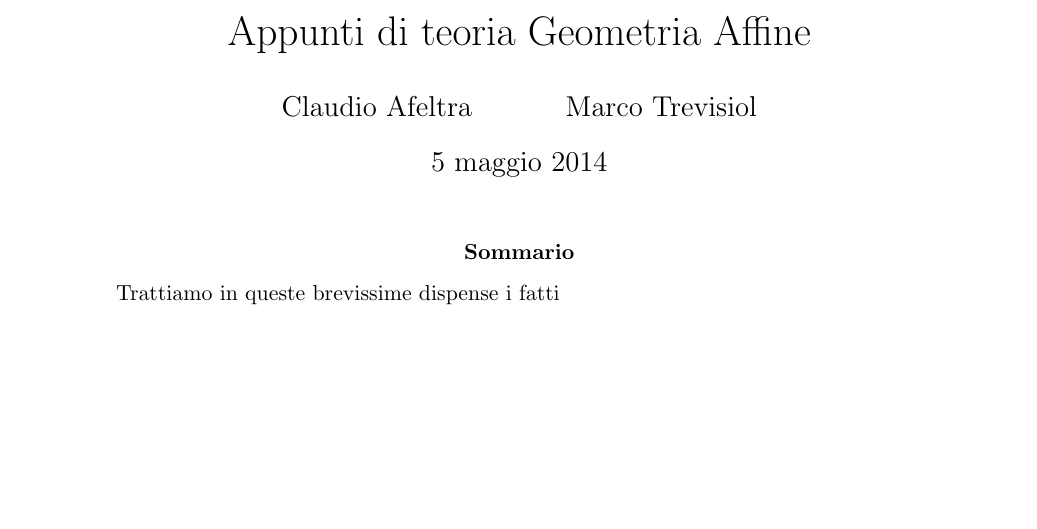
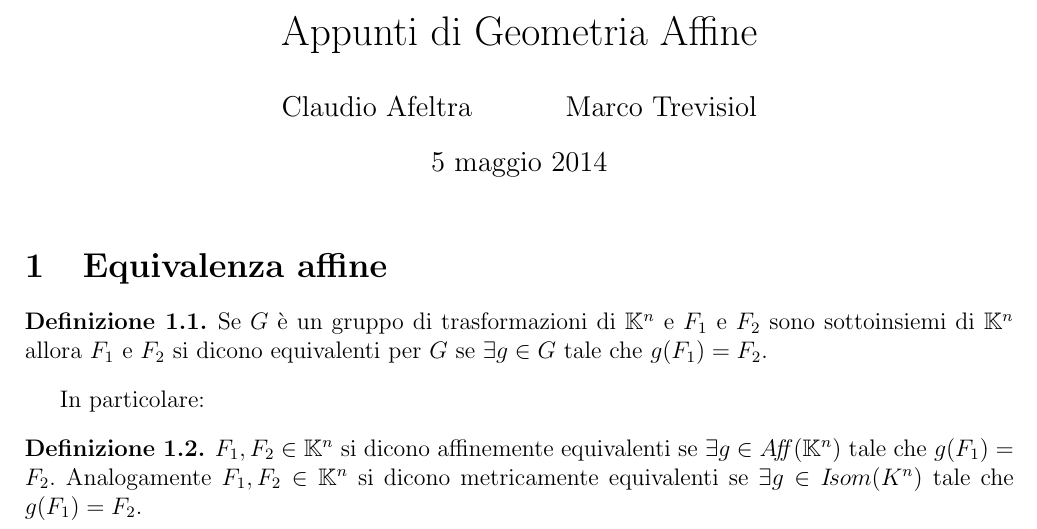
Before and after one commit to ClaudioAfeltra/Appunti, a LaTeX document (Geometria_Affine/main.tex): part of the page, cut so that both start at the same text, the shorter picture padded with empty space. Compiled offline with pdfLaTeX.

Commit message:
Aggiunti i primi risultati

```diff
--- a/Geometria_Affine/main.tex
+++ b/Geometria_Affine/main.tex
@@ -3,7 +3,8 @@
 % \usepackage{float}
 % \usepackage{figure}
 
-\title{Appunti di teoria Geometria Affine}
+
+\title{Appunti di Geometria Affine}
 \author{Claudio Afeltra \and Marco Trevisiol}
 
 \begin{document}
@@ -12,9 +13,25 @@
 % \clearpage
 
 
-\begin{abstract}
-	Trattiamo in queste brevissime dispense i fatti
-\end{abstract}
-\clearpage
+%\begin{abstract}
+%	Trattiamo in queste brevissime dispense i fatti
+%\end{abstract}
+%\clearpage
+
+\section{Equivalenza affine}
+
+\begin{definition}
+ Se $G$ è un gruppo di trasformazioni di $\K^n$ e $F_1$ e $F_2$ sono sottoinsiemi di $\K^n$ allora $F_1$ e $F_2$ si dicono equivalenti per
+ $G$ se $\exists g\in G$ tale che $g(F_1)=F_2$.
+\end{definition}
+
+In particolare:
+
+\begin{definition}
+$F_1,F_2\in\K^n$ si dicono affinemente equivalenti se $\exists g \in A\!f\!\!f(\K^n)$ tale che $g(F_1) = F_2 .$
+Analogamente $F_1 , F_2 \in \K^n$ si dicono metricamente equivalenti se $\exists g \in I\!som(K^n)$ tale che $g(F_1) = F_2 .$
+\end{definition}
+
+
 
 \end{document}
```
Also changed, not shown: Geometria_Affine/main.tex (2 more changed lines).
